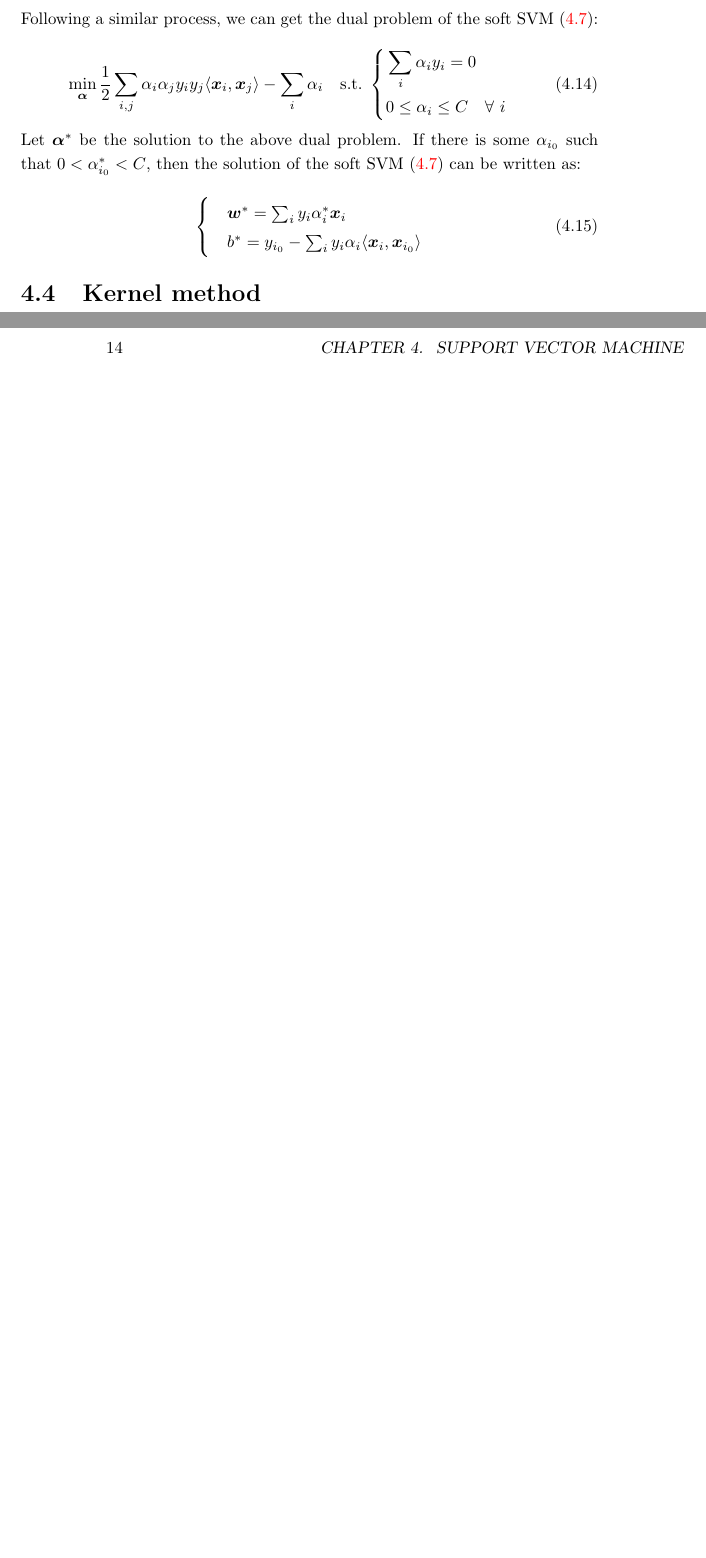
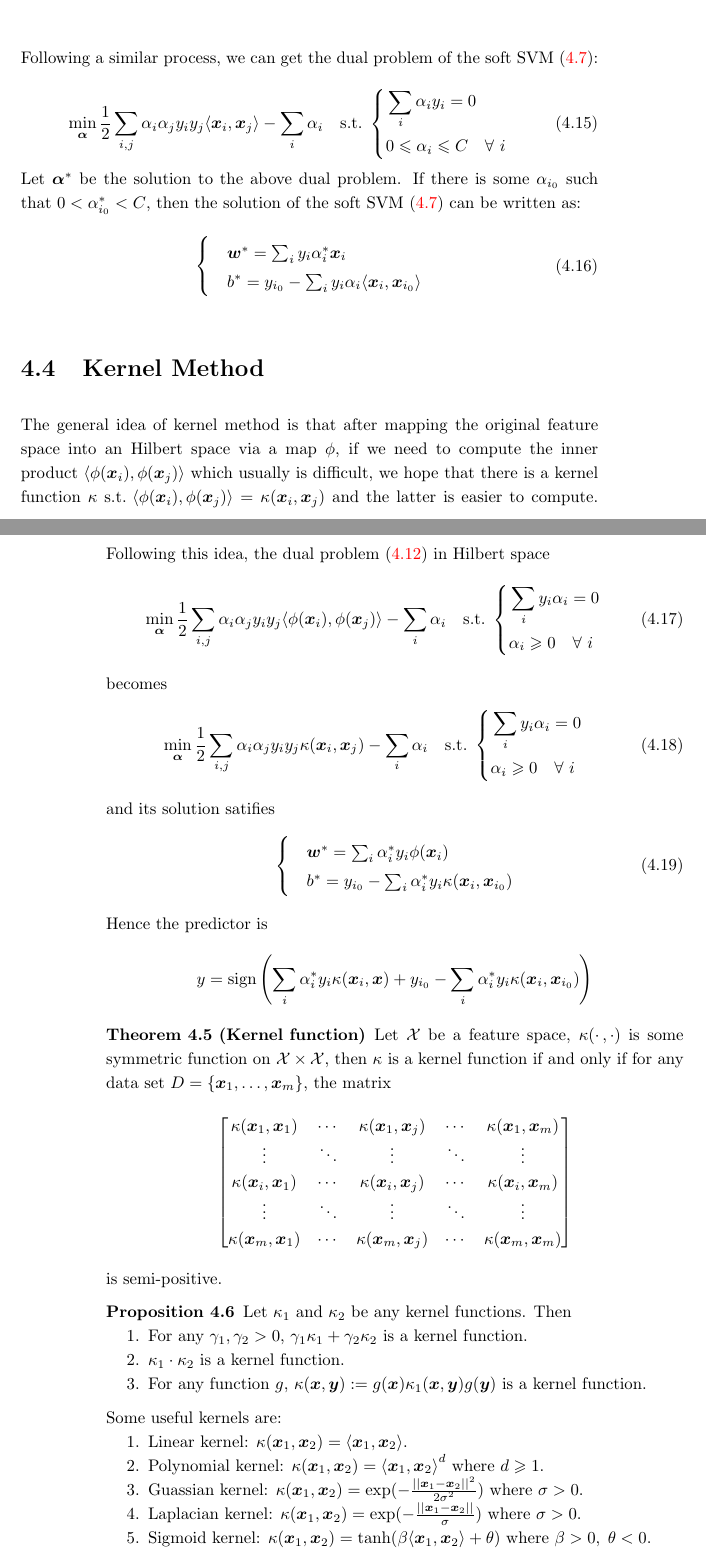
Before and after one commit to DeepWalter/ml-notes, a LaTeX thesis (machine_learning.tex, which reads part_1/svm/svm.tex): two parts of pages 17 and 18 of 59, joined at a grey line, cut so that both start at the same text, the shorter picture padded with empty space. Compiled offline with pdfLaTeX.

Commit message:
Add kernel method in svm.

```diff
--- a/part_1/svm/svm.tex
+++ b/part_1/svm/svm.tex
@@ -175,4 +182,74 @@ $0 < \alpha_{i_0}^* < C$, then the solution of the soft SVM~\eqref{soft_SVM} can
     \end{cases}
 \end{equation}
 
-\section{Kernel method}
+\section{Kernel Method}
+The general idea of kernel method is that after mapping the original feature space into an Hilbert space via
+a map $\phi$, if we need to compute the inner product \angpair{\phi(\V{x}_i)}{\phi(\V{x}_j)} which usually is
+difficult, we hope that there is a kernel function $\kappa$ \st $\angpair{\phi(\V{x}_i)}{\phi(\V{x}_j)} =
+\kappa(\V{x}_i, \V{x}_j)$ and the latter is easier to compute. Following this idea, the dual problem~\eqref{dual_hard_SVM} in
+Hilbert space
+\begin{equation}
+    \min_{\V{\alpha}}\frac{1}{2}\sum_{i, j}\alpha_i\alpha_j y_i y_j\langle \phi(\V{x}_i), \phi(\V{x}_j)\rangle
+    - \sum_i \alpha_i \quad\st \left\{
+    \begin{aligned}
+        &\sum_i y_i \alpha_i = 0\\
+        &\alpha_i \geqslant 0\quad\forall~i
+        \end{aligned}\right.
+\end{equation}
+becomes
+\begin{equation}
+    \min_{\V{\alpha}}\frac{1}{2}\sum_{i, j}\alpha_i\alpha_j y_i y_j \kappa(\V{x}_i, \V{x}_j)
+    - \sum_i \alpha_i \quad\st \left\{
+    \begin{aligned}
+        &\sum_i y_i \alpha_i = 0\\
+        &\alpha_i \geqslant 0\quad\forall~i
+        \end{aligned}\right.
+\end{equation}
+and its solution satifies
+\begin{equation}
+    \begin{cases}
+        &\V{w}^* = \sum_i \alpha_i^* y_i \phi(\V{x}_i)\\
+        &b^* = y_{i_0} - \sum_i \alpha_i^* y_i \kappa(\V{x}_i, \V{x}_{i_0})
+    \end{cases}
+\end{equation}
+Hence the predictor is
+$$y = \sign\left(\sum_i \alpha_i^* y_i \kappa(\V{x}_i, \V{x}) + y_{i_0} - \sum_i \alpha_i^* y_i
+\kappa(\V{x}_i, \V{x}_{i_0})\right)$$
+
+\begin{thm}[Kernel function]
+    Let $\mathcal{X}$ be a feature space, $\kappa(\cdot\,, \cdot)$ is some symmetric function on
+    $\mathcal{X} \times \mathcal{X}$, then $\kappa$ is a kernel function if and only if for any data set
+    $D = \{\V{x}_1, \dotsc, \V{x}_m\}$, the matrix
+    \begin{equation*}
+        \begin{bmatrix}
+            \kappa(\V{x}_1, \V{x}_1) &\cdots &\kappa(\V{x}_1, \V{x}_j) &\cdots &\kappa(\V{x}_1, \V{x}_m)\\
+            \vdots                   &\ddots &\vdots                   &\ddots &\vdots\\
+            \kappa(\V{x}_i, \V{x}_1) &\cdots &\kappa(\V{x}_i, \V{x}_j) &\cdots &\kappa(\V{x}_i, \V{x}_m)\\
+            \vdots                   &\ddots &\vdots                   &\ddots &\vdots\\
+            \kappa(\V{x}_m, \V{x}_1) &\cdots &\kappa(\V{x}_m, \V{x}_j) &\cdots &\kappa(\V{x}_m, \V{x}_m)
+        \end{bmatrix}
+    \end{equation*}
+    is semi-positive.
+\end{thm}
+
+\begin{prop}
+    Let $\kappa_1$ and $\kappa_2$ be any kernel functions. Then
+    \begin{compactenum}
+        \item For any $\gamma_1, \gamma_2 > 0$, $\gamma_1 \kappa_1 + \gamma_2 \kappa_2$ is a kernel function.
+        \item $\kappa_1 \cdot \kappa_2$ is a kernel function.
+        \item For any function $g$, $\kappa(\V{x}, \V{y}) := g(\V{x})\kappa_1(\V{x}, \V{y})g(\V{y})$ is a
+        kernel function.
+    \end{compactenum}
+\end{prop}
+Some useful kernels are:
+\begin{compactenum}
+    \item Linear kernel: $\kappa(\V{x}_1, \V{x}_2) = \langle \V{x}_1, \V{x}_2 \rangle$.
+    \item Polynomial kernel: $\kappa(\V{x}_1, \V{x}_2) = {\langle \V{x}_1, \V{x}_2 \rangle}^d$ where
+    $d \geqslant 1$.
+    \item Guassian kernel: $\kappa(\V{x}_1, \V{x}_2) = \exp(-\frac{||\V{x}_1 - \V{x}_2||^2}{2\sigma^2})$ where
+    $\sigma > 0$.
+    \item Laplacian kernel: $\kappa(\V{x}_1, \V{x}_2) = \exp(-\frac{||\V{x}_1 - \V{x}_2||}{\sigma})$ where
+    $\sigma > 0$.
+    \item Sigmoid kernel: $\kappa(\V{x}_1, \V{x}_2) = \tanh(\beta \langle \V{x}_1, \V{x}_2\rangle + \theta)$
+    where $\beta > 0,\;\theta < 0$.
+\end{compactenum}
```
Also changed, not shown: part_1/svm/svm.tex (45 more changed lines).
